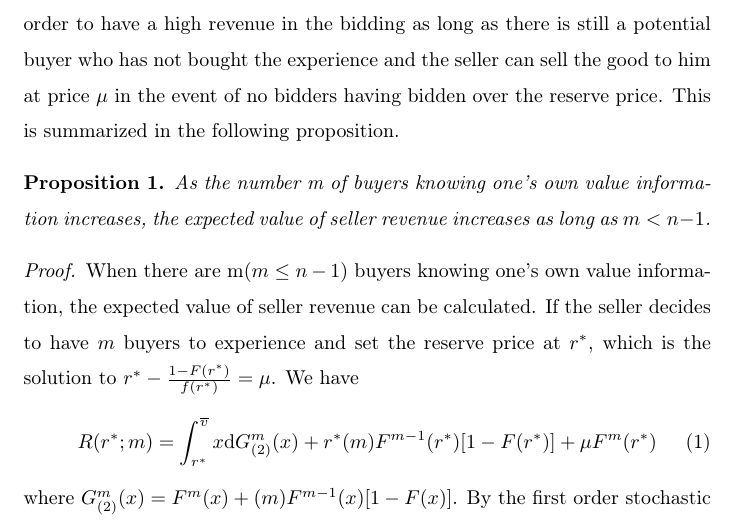
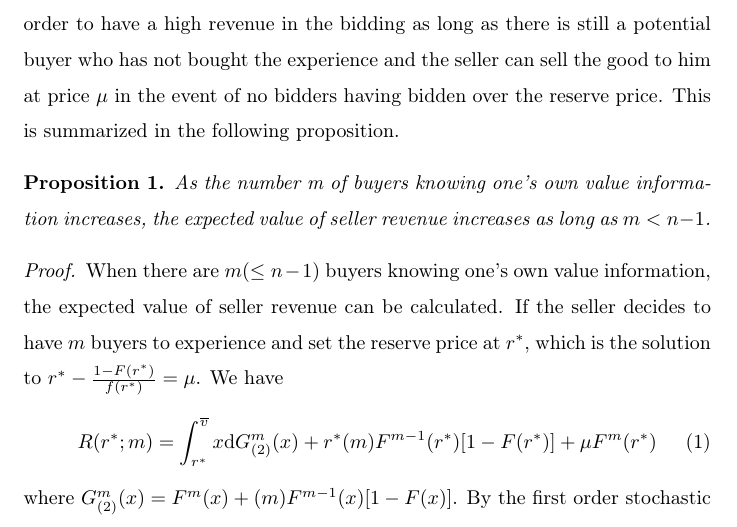
Before and after one commit to juyan255/ExperienceGood, a LaTeX paper (juwangEL.tex): part of page 4 of 8, cut so that both start at the same text. Compiled offline with pdfLaTeX.

Commit message:
Update juwangEL.tex
doing on the web

```diff
--- a/juwangEL.tex
+++ b/juwangEL.tex
@@ -173,7 +172,7 @@ reserve price. This is summarized in the following proposition.
  As the number m of buyers knowing one's own value information increases, the expected value of seller revenue increases as long as $m<n-1$.
 \end{prop}
 \begin{proof}
-When there are m$(m\leq n-1)$ buyers knowing one's own value information, the expected value of seller revenue can be calculated.
+When there are $m(\leq n-1)$ buyers knowing one's own value information, the expected value of seller revenue can be calculated.
 If the seller decides to have $m$ buyers to experience and set the
 reserve price at $r^*$, which is the solution to $r^*-\frac{1 - F(r^*)}{f(r^*)}=\mu$. We have
 \begin{equation}
```
Also changed, not shown: juwangEL.tex (3 more changed lines).
